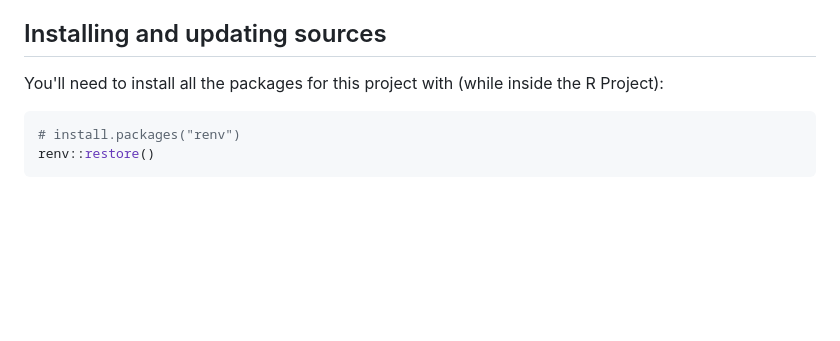
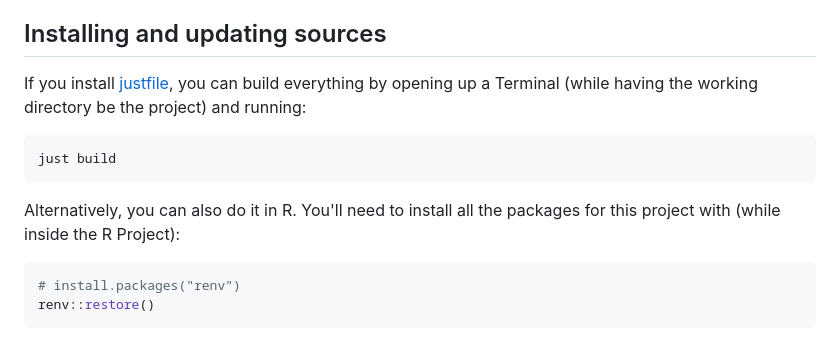
Before and after one commit to science-collective/scoping-review, a Markdown page: README.md, the part around the change. Drawn GitHub-style; blank space fills up the shorter version.

Commit message:
docs: :memo: update README with details about using justfile

````diff
--- a/README.md
+++ b/README.md
@@ -55,8 +55,16 @@ The following folders contain:
 
 ## Installing and updating sources
 
-You'll need to install all the packages for this project with (while
-inside the R Project):
+If you install [justfile](https://just.systems/man/en/packages.html),
+you can build everything by opening up a Terminal (while having the
+working directory be the project) and running:
+
+``` bash
+just build
+```
+
+Alternatively, you can also do it in R. You'll need to install all the
+packages for this project with (while inside the R Project):
 
 ``` r
 # install.packages("renv")
````
